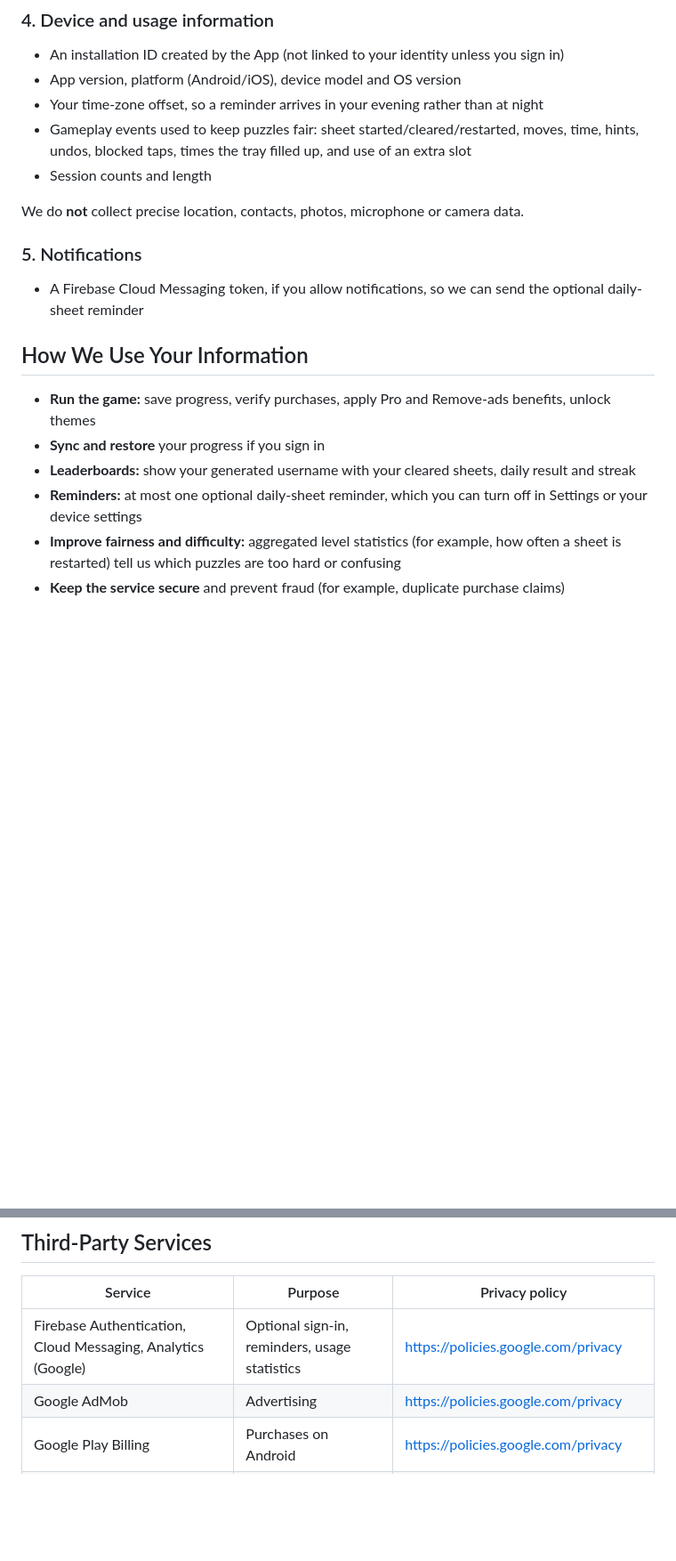
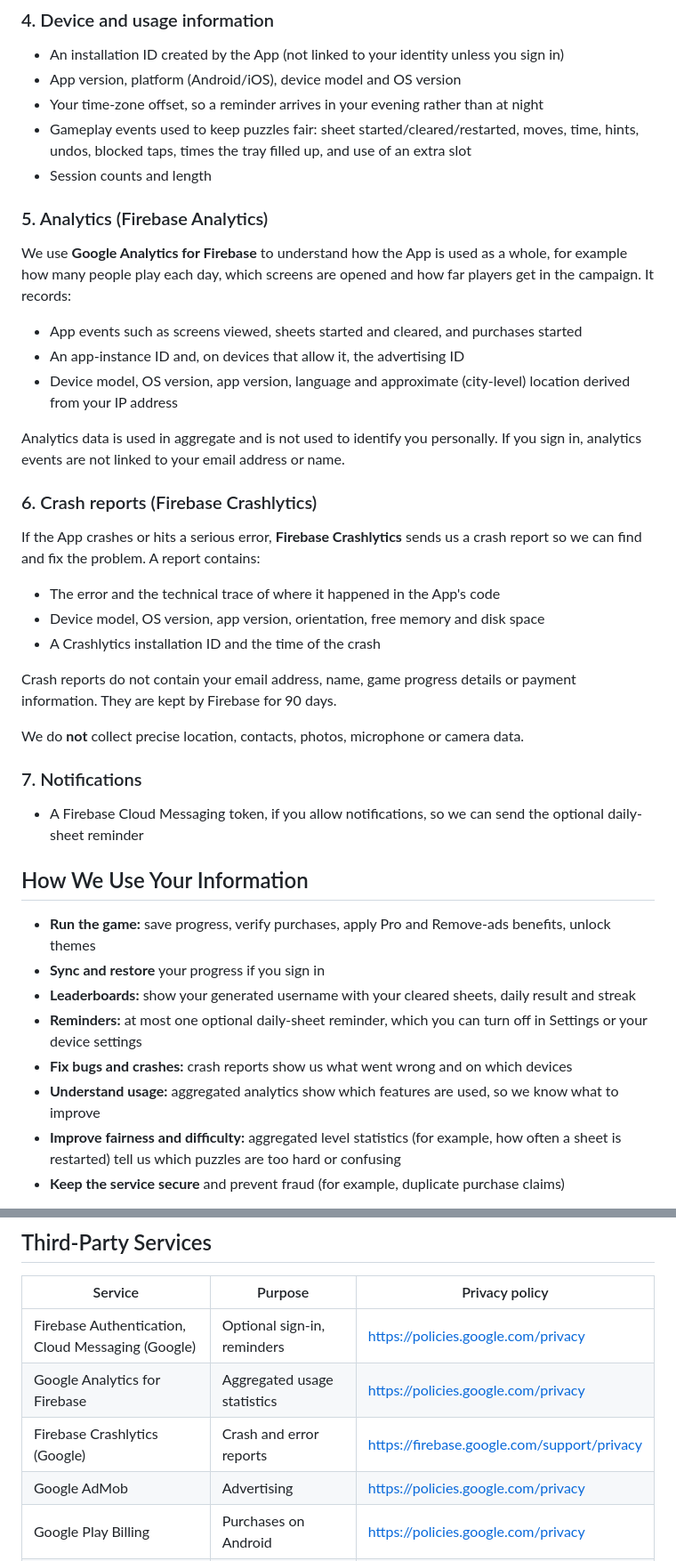
Before and after one commit to theprantadutta/screw_out_flutter_app, a Markdown page: assets/legal/PRIVACY.md, 2 parts joined by grey strips. Shown at 89% size. Drawn GitHub-style; blank space fills up the shorter version.

Commit message:
Legal documents version 1.1: analytics and crash reporting
Privacy policy describes Firebase Analytics and Firebase Crashlytics; terms gain a privacy, analytics and crash reports section.

```diff
--- a/assets/legal/PRIVACY.md
+++ b/assets/legal/PRIVACY.md
@@ -44,9 +44,27 @@ This data is always stored on your device. If you sign in, it is also synced to
 - Gameplay events used to keep puzzles fair: sheet started/cleared/restarted, moves, time, hints, undos, blocked taps, times the tray filled up, and use of an extra slot
 - Session counts and length
 
+### 5. Analytics (Firebase Analytics)
+
+We use **Google Analytics for Firebase** to understand how the App is used as a whole, for example how many people play each day, which screens are opened and how far players get in the campaign. It records:
+- App events such as screens viewed, sheets started and cleared, and purchases started
+- An app-instance ID and, on devices that allow it, the advertising ID
+- Device model, OS version, app version, language and approximate (city-level) location derived from your IP address
+
+Analytics data is used in aggregate and is not used to identify you personally. If you sign in, analytics events are not linked to your email address or name.
+
+### 6. Crash reports (Firebase Crashlytics)
+
+If the App crashes or hits a serious error, **Firebase Crashlytics** sends us a crash report so we can find and fix the problem. A report contains:
+- The error and the technical trace of where it happened in the App's code
+- Device model, OS version, app version, orientation, free memory and disk space
+- A Crashlytics installation ID and the time of the crash
+
+Crash reports do not contain your email address, name, game progress details or payment information. They are kept by Firebase for 90 days.
+
 We do **not** collect precise location, contacts, photos, microphone or camera data.
 
-### 5. Notifications
+### 7. Notifications
 
 - A Firebase Cloud Messaging token, if you allow notifications, so we can send the optional daily-sheet reminder
 
@@ -56,6 +74,8 @@ We do **not** collect precise location, contacts, photos, microphone or camera d
 - **Sync and restore** your progress if you sign in
 - **Leaderboards:** show your generated username with your cleared sheets, daily result and streak
 - **Reminders:** at most one optional daily-sheet reminder, which you can turn off in Settings or your device settings
+- **Fix bugs and crashes:** crash reports show us what went wrong and on which devices
+- **Understand usage:** aggregated analytics show which features are used, so we know what to improve
 - **Improve fairness and difficulty:** aggregated level statistics (for example, how often a sheet is restarted) tell us which puzzles are too hard or confusing
 - **Keep the service secure** and prevent fraud (for example, duplicate purchase claims)
 
@@ -77,7 +97,9 @@ Google and its partners may use device identifiers and your advertising ID to sh
 
 | Service | Purpose | Privacy policy |
 |---|---|---|
-| Firebase Authentication, Cloud Messaging, Analytics (Google) | Optional sign-in, reminders, usage statistics | https://policies.google.com/privacy |
+| Firebase Authentication, Cloud Messaging (Google) | Optional sign-in, reminders | https://policies.google.com/privacy |
+| Google Analytics for Firebase | Aggregated usage statistics | https://policies.google.com/privacy |
+| Firebase Crashlytics (Google) | Crash and error reports | https://firebase.google.com/support/privacy |
 | Google AdMob | Advertising | https://policies.google.com/privacy |
 | Google Play Billing | Purchases on Android | https://policies.google.com/privacy |
 | Apple App Store / Sign in with Apple | Purchases and optional sign-in on iOS | https://www.apple.com/legal/privacy/ |
```
Also changed, not shown: other parts of assets/legal/PRIVACY.md (+4 -3 lines), assets/legal/TERMS.md (+14 -10 lines).
